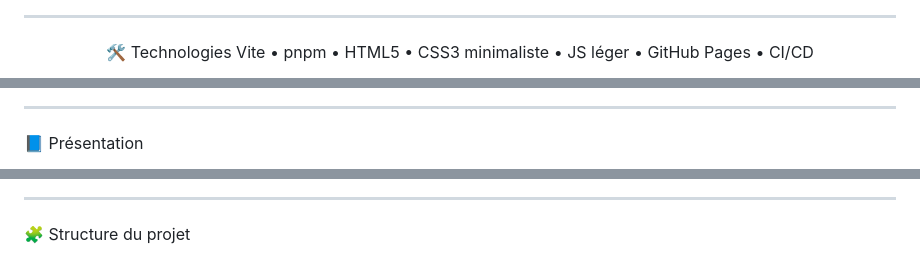
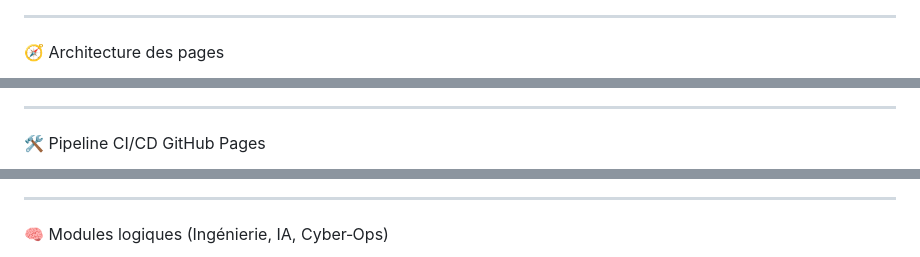
Before and after one commit to teremuhamblin/HubResearch, a Markdown page: README.md, 3 parts joined by grey strips. GitHub-like rendering.

```diff
--- a/README.md
+++ b/README.md
@@ -20,6 +40,5 @@ index.html • lab.html • modules.html • research.html • team.html • con
 
 ---
 
-🛠️ Technologies
-Vite • pnpm • HTML5 • CSS3 minimaliste • JS léger • GitHub Pages • CI/CD
+🧭 Architecture des pages
 
@@ -27,5 +58,5 @@ Vite • pnpm • HTML5 • CSS3 minimaliste • JS léger • GitHub Pages •
 
 ---
 
-📘 Présentation
+🛠️ Pipeline CI/CD GitHub Pages
 
@@ -40,5 +77,5 @@ Le site est rapide, modulaire, scalable, et entièrement déployé via GitHub Pa
 
 ---
 
-🧩 Structure du projet
+🧠 Modules logiques (Ingénierie, IA, Cyber‑Ops)
 
```
Also changed, not shown: other parts of README.md (+195 -136 lines).
